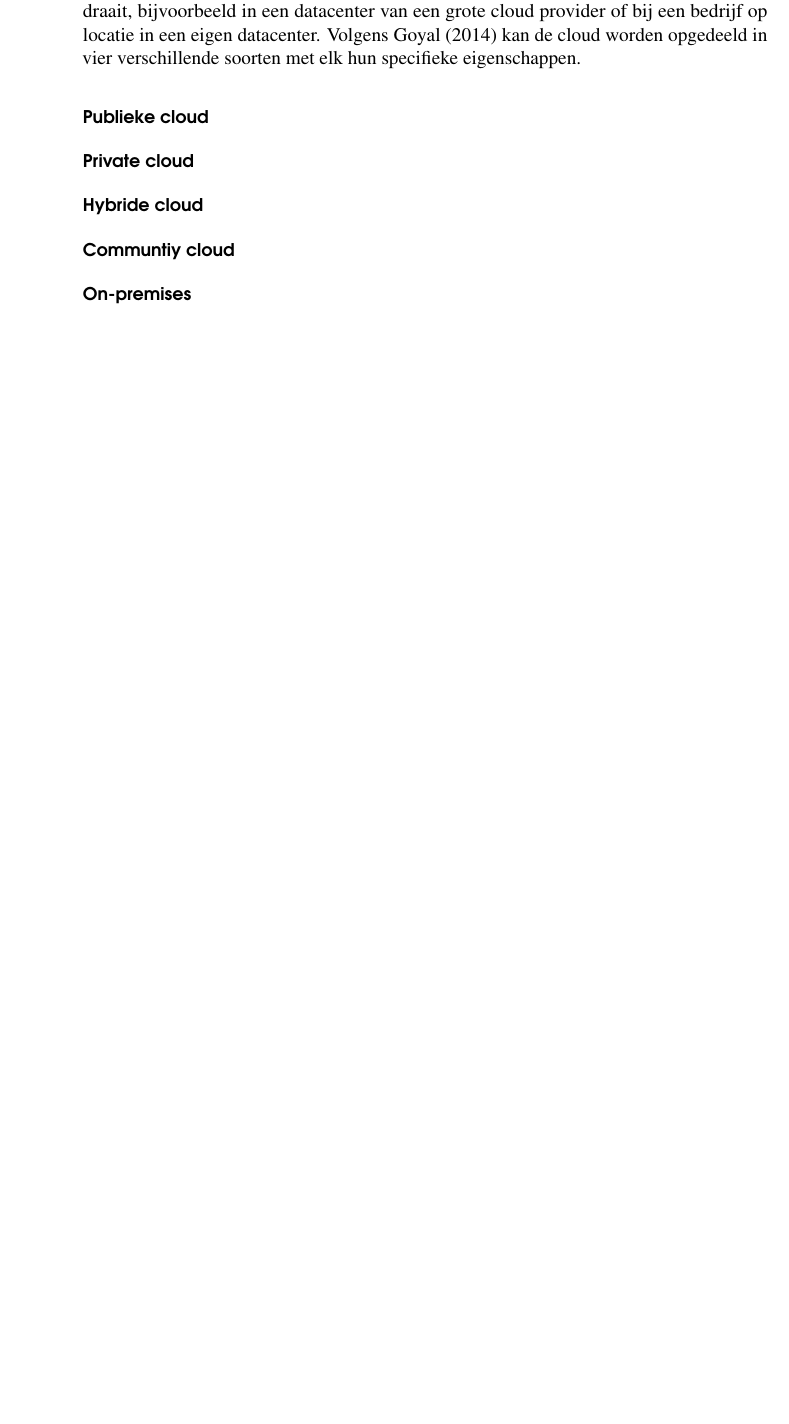
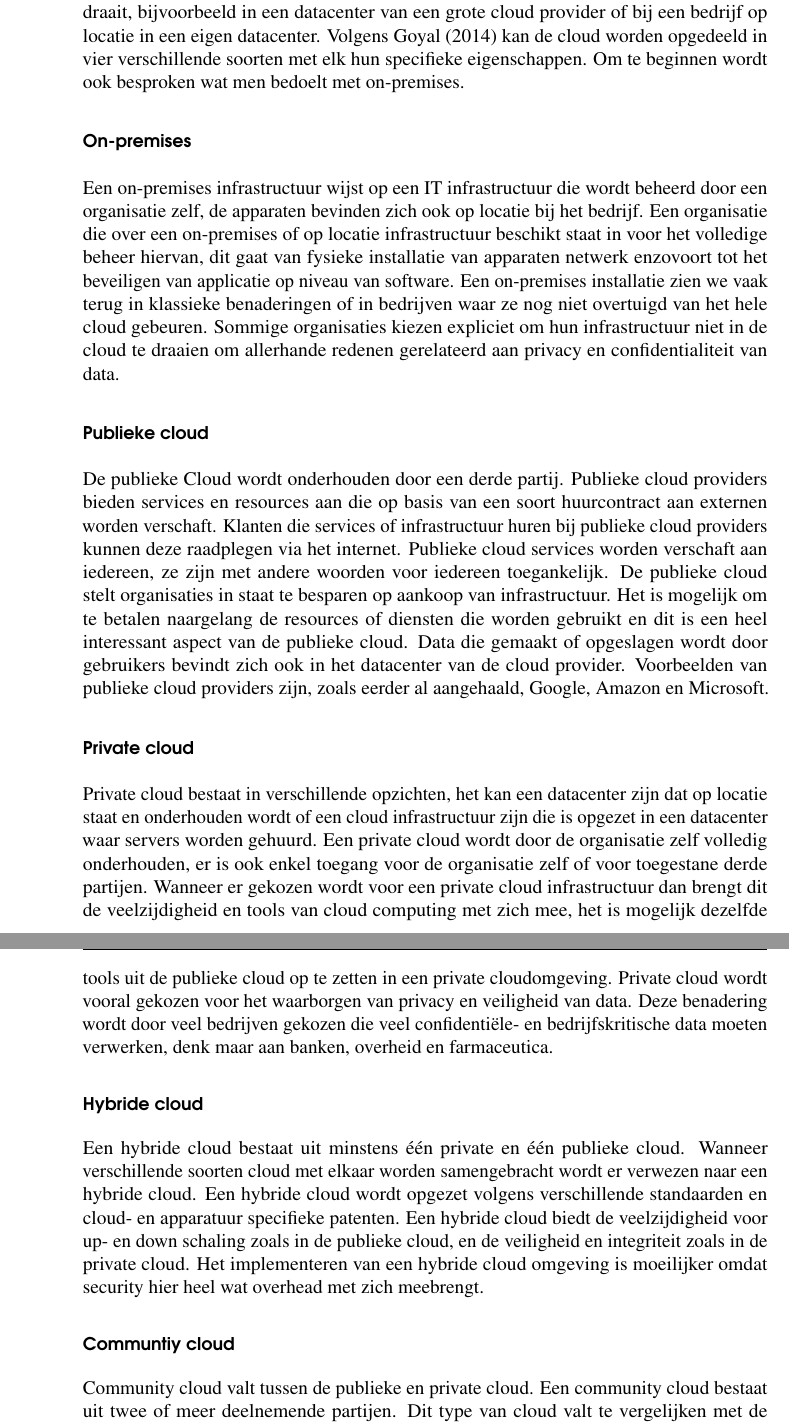
Before and after one commit to LennertMertens/BAP, a LaTeX thesis (bachproef/bachproef-tin.tex, which reads bachproef/standvanzaken.tex): part of page 22 of 34 before the commit and two parts of pages 22 and 23 of 36 after it, the two joined at a grey line, cut so that both start at the same text, the shorter picture padded with empty space. Compiled offline with pdfLaTeX.

Commit message:
Add cloud types

```diff
--- a/bachproef/standvanzaken.tex
+++ b/bachproef/standvanzaken.tex
@@ -45,14 +45,20 @@ Virtualisatie ligt aan de fundamenten van cloud computing, deze technologie maak
 
 
 \subsection{Cloud types op deployment niveau}
+De Cloud kan worden onderverdeeld in verschillende types op niveau van deployment. De onderverdeling op deployment level slaat op de locatie waar de cloud infrastructuur draait, bijvoorbeeld in een datacenter van een grote cloud provider of bij een bedrijf op locatie in een eigen datacenter. Volgens \textcite{Goyal2014} kan de cloud worden opgedeeld in vier verschillende soorten met elk hun specifieke eigenschappen. Om te beginnen wordt ook besproken wat men bedoelt met on-premises.
 
-De Cloud kan worden onderverdeeld in verschillende types op niveau van deployment. De onderverdeling op deployment level slaat op de locatie waar de cloud infrastructuur draait, bijvoorbeeld in een datacenter van een grote cloud provider of bij een bedrijf op locatie in een eigen datacenter. Volgens \textcite{Goyal2014} kan de cloud worden opgedeeld in vier verschillende soorten met elk hun specifieke eigenschappen.
+\subsubsection{On-premises}
+Een on-premises infrastructuur wijst op een IT infrastructuur die wordt beheerd door een organisatie zelf, de apparaten bevinden zich ook op locatie bij het bedrijf. Een organisatie die over een on-premises of op locatie infrastructuur beschikt staat in voor het volledige beheer hiervan, dit gaat van fysieke installatie van apparaten netwerk enzovoort tot het beveiligen van applicatie op niveau van software. Een on-premises installatie zien we vaak terug in klassieke benaderingen of in bedrijven waar ze nog niet overtuigd van het hele cloud gebeuren. Sommige organisaties kiezen expliciet om hun infrastructuur niet in de cloud te draaien om allerhande redenen gerelateerd aan privacy en confidentialiteit van data.
 
 \subsubsection{Publieke cloud}
+De publieke Cloud wordt onderhouden door een derde partij. Publieke cloud providers bieden services en resources aan die op basis van een soort huurcontract aan externen worden verschaft. Klanten die services of infrastructuur huren bij publieke cloud providers kunnen deze raadplegen via het internet. Publieke cloud services worden verschaft aan iedereen, ze zijn met andere woorden voor iedereen toegankelijk. De publieke cloud stelt organisaties in staat te besparen op aankoop van infrastructuur. Het is mogelijk om te betalen naargelang de resources of diensten die worden gebruikt en dit is een heel interessant aspect van de publieke cloud. Data die gemaakt of opgeslagen wordt door gebruikers bevindt zich ook in het datacenter van de cloud provider. Voorbeelden van publieke cloud providers zijn, zoals eerder al aangehaald, Google, Amazon en Microsoft.
+
 \subsubsection{Private cloud}
+Private cloud bestaat in verschillende opzichten, het kan een datacenter zijn dat op locatie staat en onderhouden wordt of een cloud infrastructuur zijn die is opgezet in een datacenter waar servers worden gehuurd. Een private cloud wordt door de organisatie zelf volledig onderhouden, er is ook enkel toegang voor de organisatie zelf of voor toegestane derde partijen. Wanneer er gekozen wordt voor een private cloud infrastructuur dan brengt dit de veelzijdigheid en tools van cloud computing met zich mee, het is mogelijk dezelfde tools uit de publieke cloud op te zetten in een private cloudomgeving. Private cloud wordt vooral gekozen voor het waarborgen van privacy en veiligheid van data. Deze benadering wordt door veel bedrijven gekozen die veel confidentiële- en bedrijfskritische data moeten verwerken, denk maar aan banken, overheid en farmaceutica.
 \subsubsection{Hybride cloud}
+Een hybride cloud bestaat uit minstens één private en één publieke cloud. Wanneer verschillende soorten cloud met elkaar worden samengebracht wordt er verwezen naar een hybride cloud. Een hybride cloud wordt opgezet volgens verschillende standaarden en cloud- en apparatuur specifieke patenten. Een hybride cloud biedt de veelzijdigheid voor up- en down schaling zoals in de publieke cloud, en de veiligheid en integriteit zoals in de private cloud. Het implementeren van een hybride cloud omgeving is moeilijker omdat security hier heel wat overhead met zich meebrengt.
 \subsubsection{Communtiy cloud}
-\subsubsection{On-premises}
+Community cloud valt tussen de publieke en private cloud. Een community cloud bestaat uit twee of meer deelnemende partijen. Dit type van cloud valt te vergelijken met de private cloud die gedeeld wordt door meerdere partijen. Gebruik van een community cloud reduceert de aankoop van infrastructuur en het management voor het opzetten van het cloud datacenter.
 
 \subsection{Cloud types op service niveau}
 
```
Also changed, not shown: bachproef/img/klassiek_virtualisatie.png, bachproef/standvanzaken.tex (4 more changed lines).
